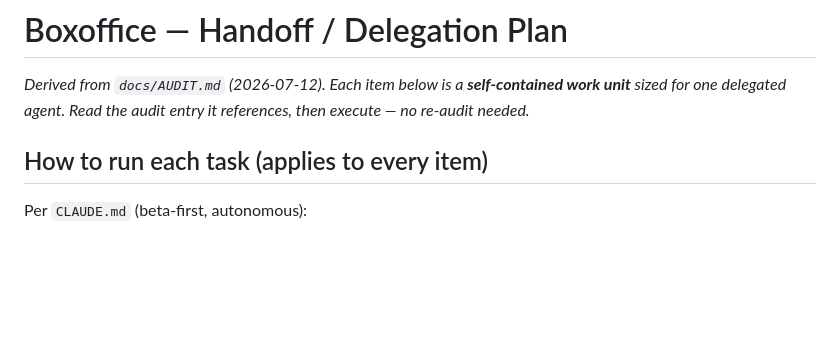
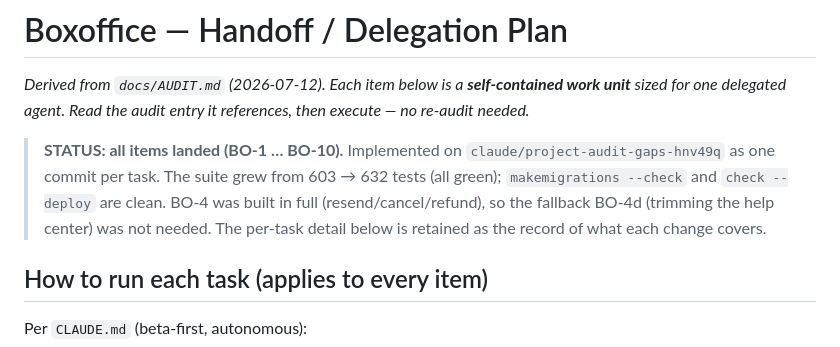
Before and after one commit to ivjames/boxoffice, a Markdown page: docs/HANDOFF.md, the part around the change. GitHub-like rendering; blank space fills up the shorter version.

Commit message:
docs: mark handoff plan as executed (BO-1..BO-10 landed)
Co-Authored-By: Claude Opus 4.8 <noreply@anthropic.com>
Claude-Session: https://claude.ai/code/session_01LAphS5v3aW66GpK5z2SPGf

```diff
--- a/docs/HANDOFF.md
+++ b/docs/HANDOFF.md
@@ -3,6 +3,13 @@
 _Derived from `docs/AUDIT.md` (2026-07-12). Each item below is a
 **self-contained work unit** sized for one delegated agent. Read the audit
 entry it references, then execute — no re-audit needed._
+
+> **STATUS: all items landed (BO-1 … BO-10).** Implemented on
+> `claude/project-audit-gaps-hnv49q` as one commit per task. The suite grew
+> from 603 → 632 tests (all green); `makemigrations --check` and
+> `check --deploy` are clean. BO-4 was built in full (resend/cancel/refund),
+> so the fallback BO-4d (trimming the help center) was not needed. The
+> per-task detail below is retained as the record of what each change covers.
 
 ## How to run each task (applies to every item)
 
```
